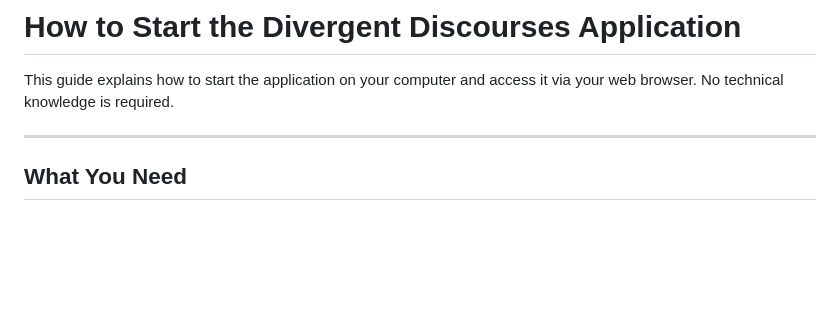
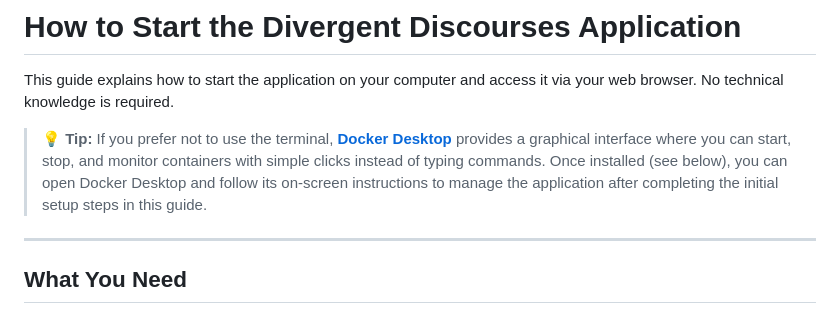
Before and after one commit to Divergent-Discourses/docker-setup, a Markdown page: README.md, the part around the change. GitHub-like rendering; blank space fills up the shorter version.

Commit message:
docker desktop in README

```diff
--- a/README.md
+++ b/README.md
@@ -1,6 +1,8 @@
 # How to Start the Divergent Discourses Application
 
 This guide explains how to start the application on your computer and access it via your web browser. No technical knowledge is required.
+
+> 💡 **Tip:** If you prefer not to use the terminal, **[Docker Desktop](https://docs.docker.com/desktop/)** provides a graphical interface where you can start, stop, and monitor containers with simple clicks instead of typing commands. Once installed (see below), you can open Docker Desktop and follow its on-screen instructions to manage the application after completing the initial setup steps in this guide.
 
 ---
 
```
